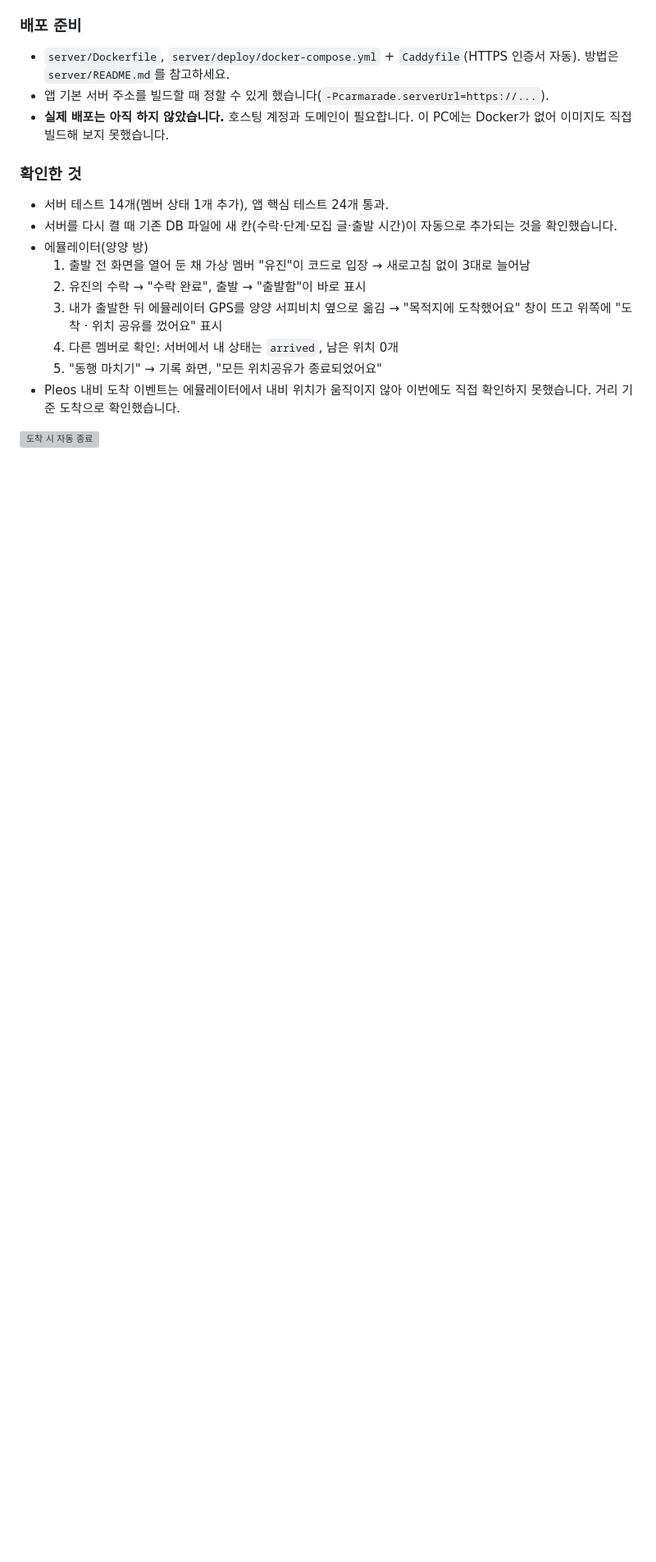
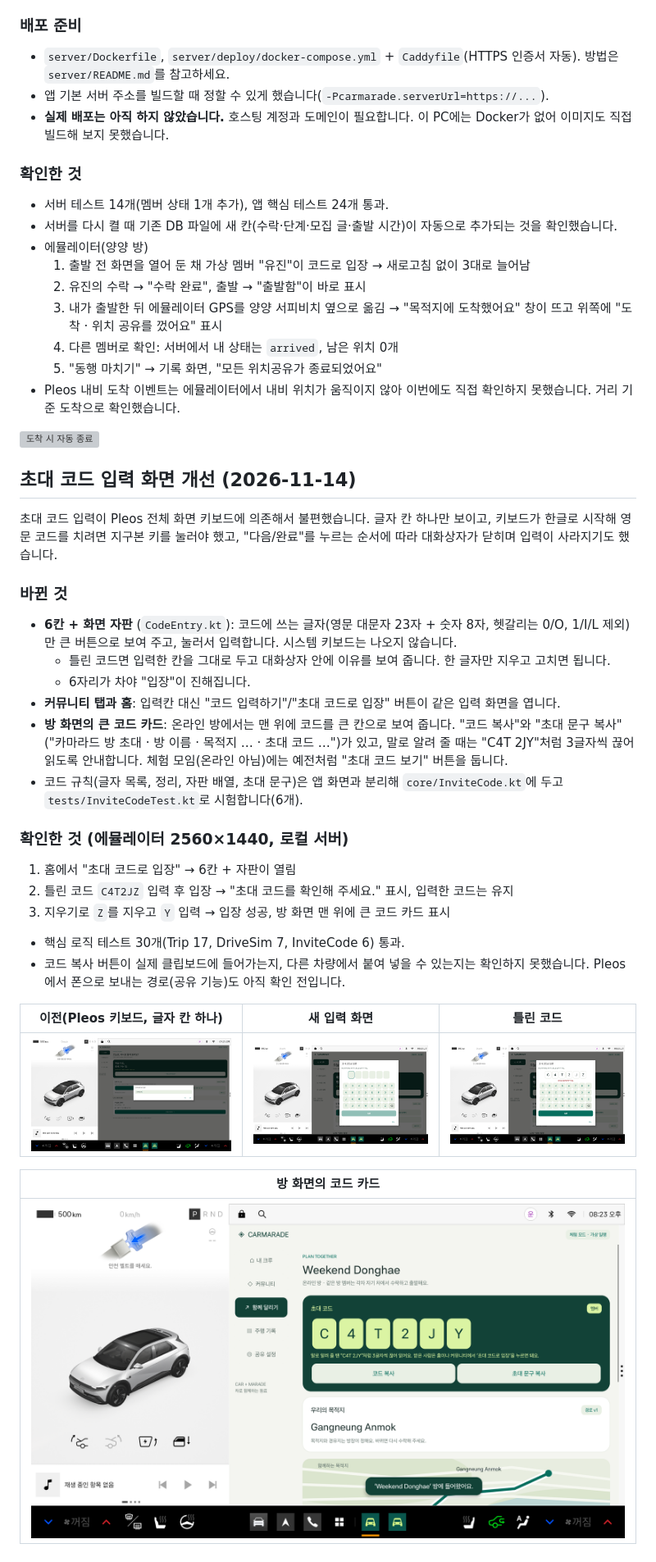
Before and after one commit to ysm010320/Carmarade, a Markdown page: docs/sdk-verification.md, the part around the change. Shown at 82% size. Drawn GitHub-style; pictures changed too: docs/screenshots/code-entry-1-empty.png (added), docs/screenshots/code-entry-2-wrong-code.png (added), docs/screenshots/code-entry-3-room-code-card.png (added); blank space fills up the shorter version; grey boxes are pictures that could not be loaded.

```diff
--- a/docs/sdk-verification.md
+++ b/docs/sdk-verification.md
@@ -285,3 +285,30 @@ Pleos Maven 저장소의 모든 패키지(`NaviHelper`, `navi-data`, `Vehicle`,
 - Pleos 내비 도착 이벤트는 에뮬레이터에서 내비 위치가 움직이지 않아 이번에도 직접 확인하지 못했습니다. 거리 기준 도착으로 확인했습니다.
 
 ![도착 시 자동 종료](screenshots/arrival-auto-stop.png)
+
+## 초대 코드 입력 화면 개선 (2026-11-14)
+
+초대 코드 입력이 Pleos 전체 화면 키보드에 의존해서 불편했습니다. 글자 칸 하나만 보이고, 키보드가 한글로 시작해 영문 코드를 치려면 지구본 키를 눌러야 했고, "다음/완료"를 누르는 순서에 따라 대화상자가 닫히며 입력이 사라지기도 했습니다.
+
+### 바뀐 것
+- **6칸 + 화면 자판** (`CodeEntry.kt`): 코드에 쓰는 글자(영문 대문자 23자 + 숫자 8자, 헷갈리는 0/O, 1/I/L 제외)만 큰 버튼으로 보여 주고, 눌러서 입력합니다. 시스템 키보드는 나오지 않습니다.
+  - 틀린 코드면 입력한 칸을 그대로 두고 대화상자 안에 이유를 보여 줍니다. 한 글자만 지우고 고치면 됩니다.
+  - 6자리가 차야 "입장"이 진해집니다.
+- **커뮤니티 탭과 홈**: 입력칸 대신 "코드 입력하기"/"초대 코드로 입장" 버튼이 같은 입력 화면을 엽니다.
+- **방 화면의 큰 코드 카드**: 온라인 방에서는 맨 위에 코드를 큰 칸으로 보여 줍니다. "코드 복사"와 "초대 문구 복사"("카마라드 방 초대 · 방 이름 · 목적지 … · 초대 코드 …")가 있고, 말로 알려 줄 때는 "C4T 2JY"처럼 3글자씩 끊어 읽도록 안내합니다. 체험 모임(온라인 아님)에는 예전처럼 "초대 코드 보기" 버튼을 둡니다.
+- 코드 규칙(글자 목록, 정리, 자판 배열, 초대 문구)은 앱 화면과 분리해 `core/InviteCode.kt`에 두고 `tests/InviteCodeTest.kt`로 시험합니다(6개).
+
+### 확인한 것 (에뮬레이터 2560×1440, 로컬 서버)
+1. 홈에서 "초대 코드로 입장" → 6칸 + 자판이 열림
+2. 틀린 코드 `C4T2JZ` 입력 후 입장 → "초대 코드를 확인해 주세요." 표시, 입력한 코드는 유지
+3. 지우기로 `Z`를 지우고 `Y` 입력 → 입장 성공, 방 화면 맨 위에 큰 코드 카드 표시
+- 핵심 로직 테스트 30개(Trip 17, DriveSim 7, InviteCode 6) 통과.
+- 코드 복사 버튼이 실제 클립보드에 들어가는지, 다른 차량에서 붙여 넣을 수 있는지는 확인하지 못했습니다. Pleos에서 폰으로 보내는 경로(공유 기능)도 아직 확인 전입니다.
+
+| 이전(Pleos 키보드, 글자 칸 하나) | 새 입력 화면 | 틀린 코드 |
+|---|---|---|
+| ![](screenshots/code-entry-before.png) | ![](screenshots/code-entry-1-empty.png) | ![](screenshots/code-entry-2-wrong-code.png) |
+
+| 방 화면의 코드 카드 |
+|---|
+| ![](screenshots/code-entry-3-room-code-card.png) |
```
Also changed, not shown: 5 other files.
